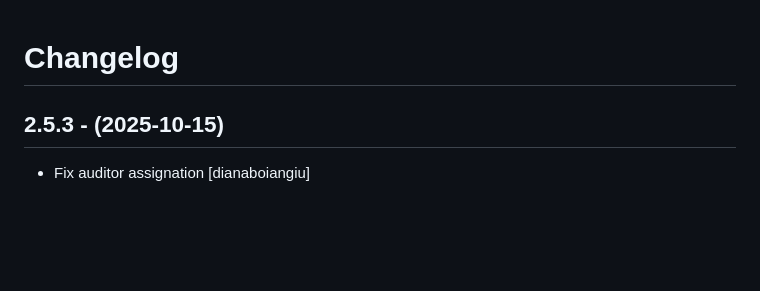
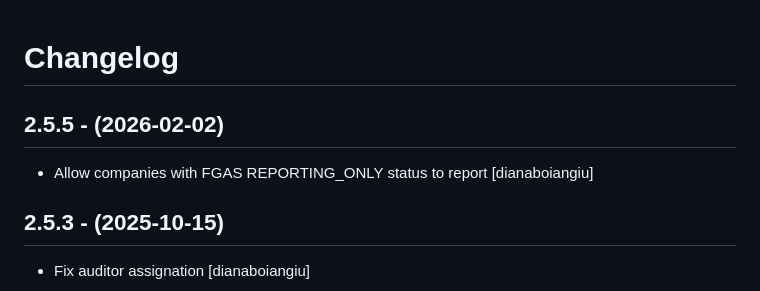
Before and after one commit to eea/european.cache.registry, a Markdown page: CHANGELOG.md, the part around the change. Drawn GitHub-style; blank space fills up the shorter version.

Commit message:
Release 2.5.5

```diff
--- a/CHANGELOG.md
+++ b/CHANGELOG.md
@@ -1,5 +1,10 @@
 Changelog
 =========
+
+2.5.5 - (2026-02-02)
+--------------------
+* Allow companies with FGAS REPORTING_ONLY status to report
+  [dianaboiangiu]
 
 2.5.3 - (2025-10-15)
 --------------------
```
